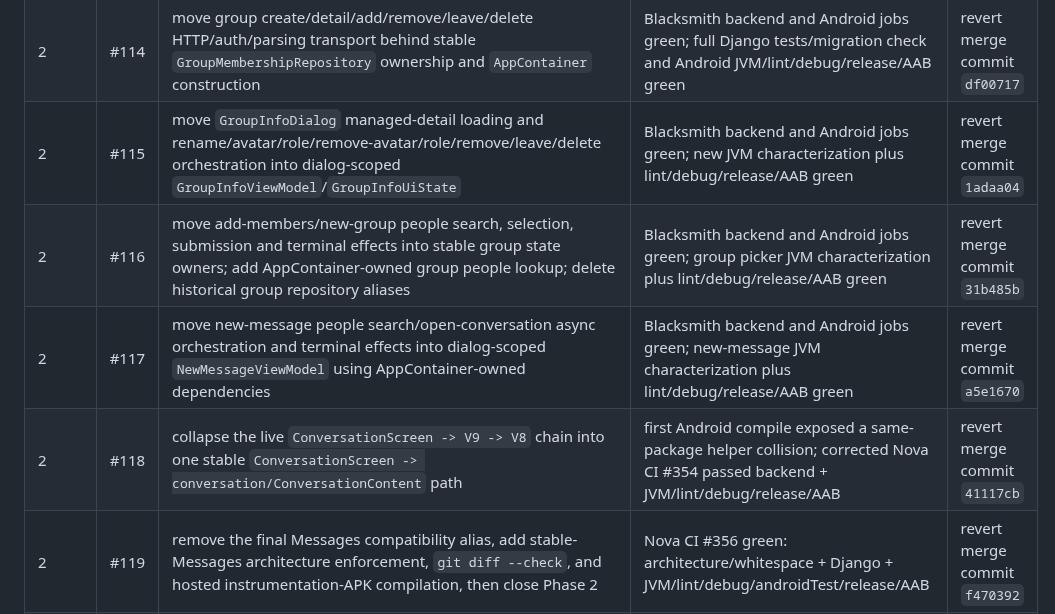
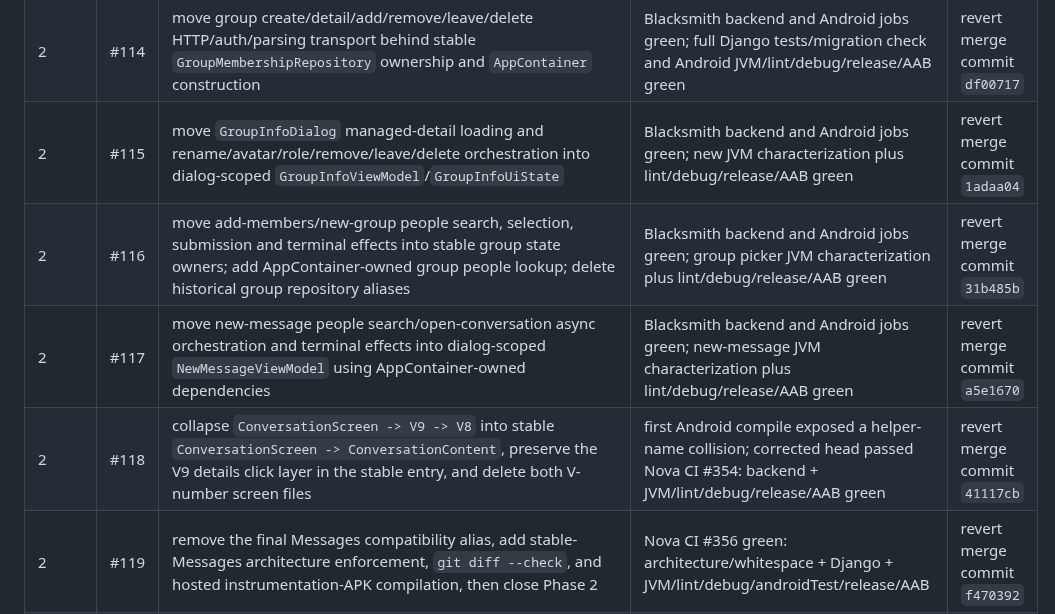
Before and after one commit to omarkhair-labs/nova, a Markdown page: docs/architecture/PROGRESS.md, the part around the change. GitHub-like rendering.

Commit message:
Docs: preserve historical PR wording

```diff
--- a/docs/architecture/PROGRESS.md
+++ b/docs/architecture/PROGRESS.md
@@ -37,10 +37,10 @@ Update this table in every consolidation PR.
 | 2 | #112 | move `GroupMember`, `GroupDetail`, and `ManagedGroupDetail` out of core repositories into stable `feature/messages/group/model` ownership with temporary aliases | Blacksmith backend and Android jobs green; repository diffs only removed passive declarations; JVM/lint/debug/release/AAB green | revert merge commit `088749b` |
 | 2 | #113 | move managed-group detail/rename/avatar/remove-avatar/role HTTP/auth/media transport behind stable `GroupManagementRepository` ownership and `AppContainer` construction | Blacksmith backend and Android jobs green; full Django tests/migration check and Android JVM/lint/debug/release/AAB green | revert merge commit `20b909d` |
 | 2 | #114 | move group create/detail/add/remove/leave/delete HTTP/auth/parsing transport behind stable `GroupMembershipRepository` ownership and `AppContainer` construction | Blacksmith backend and Android jobs green; full Django tests/migration check and Android JVM/lint/debug/release/AAB green | revert merge commit `df00717` |
-| 2 | #115 | move `GroupInfoDialog` managed-detail loading and rename/avatar/role/remove-avatar/role/remove/leave/delete orchestration into dialog-scoped `GroupInfoViewModel`/`GroupInfoUiState` | Blacksmith backend and Android jobs green; new JVM characterization plus lint/debug/release/AAB green | revert merge commit `1adaa04` |
+| 2 | #115 | move `GroupInfoDialog` managed-detail loading and rename/avatar/role/remove/leave/delete orchestration into dialog-scoped `GroupInfoViewModel`/`GroupInfoUiState` | Blacksmith backend and Android jobs green; new JVM characterization plus lint/debug/release/AAB green | revert merge commit `1adaa04` |
 | 2 | #116 | move add-members/new-group people search, selection, submission and terminal effects into stable group state owners; add AppContainer-owned group people lookup; delete historical group repository aliases | Blacksmith backend and Android jobs green; group picker JVM characterization plus lint/debug/release/AAB green | revert merge commit `31b485b` |
 | 2 | #117 | move new-message people search/open-conversation async orchestration and terminal effects into dialog-scoped `NewMessageViewModel` using AppContainer-owned dependencies | Blacksmith backend and Android jobs green; new-message JVM characterization plus lint/debug/release/AAB green | revert merge commit `a5e1670` |
-| 2 | #118 | collapse the live `ConversationScreen -> V9 -> V8` chain into one stable `ConversationScreen -> conversation/ConversationContent` path | first Android compile exposed a same-package helper collision; corrected Nova CI #354 passed backend + JVM/lint/debug/release/AAB | revert merge commit `41117cb` |
+| 2 | #118 | collapse `ConversationScreen -> V9 -> V8` into stable `ConversationScreen -> ConversationContent`, preserve the V9 details click layer in the stable entry, and delete both V-number screen files | first Android compile exposed a helper-name collision; corrected head passed Nova CI #354: backend + JVM/lint/debug/release/AAB green | revert merge commit `41117cb` |
 | 2 | #119 | remove the final Messages compatibility alias, add stable-Messages architecture enforcement, `git diff --check`, and hosted instrumentation-APK compilation, then close Phase 2 | Nova CI #356 green: architecture/whitespace + Django + JVM/lint/debug/androidTest/release/AAB | revert merge commit `f470392` |
 | 3 | #120 | move call domain records and REST/ICE/auth access behind stable `feature/calls` contracts and add AppContainer-owned call repository construction | full hosted Nova CI green; exact call wire/terminal/display-name JVM characterization green | revert merge commit `0602ec7` |
 | 3 | #121 | establish stable call signaling/WebRTC interfaces and production adapters, move media-quality models with the WebRTC boundary, and centralize construction in AppContainer | corrected Nova CI #363 green: Django + JVM/lint/debug/androidTest/release/AAB; no signaling/WebRTC algorithm changes | revert merge commit `c171686` |
```
